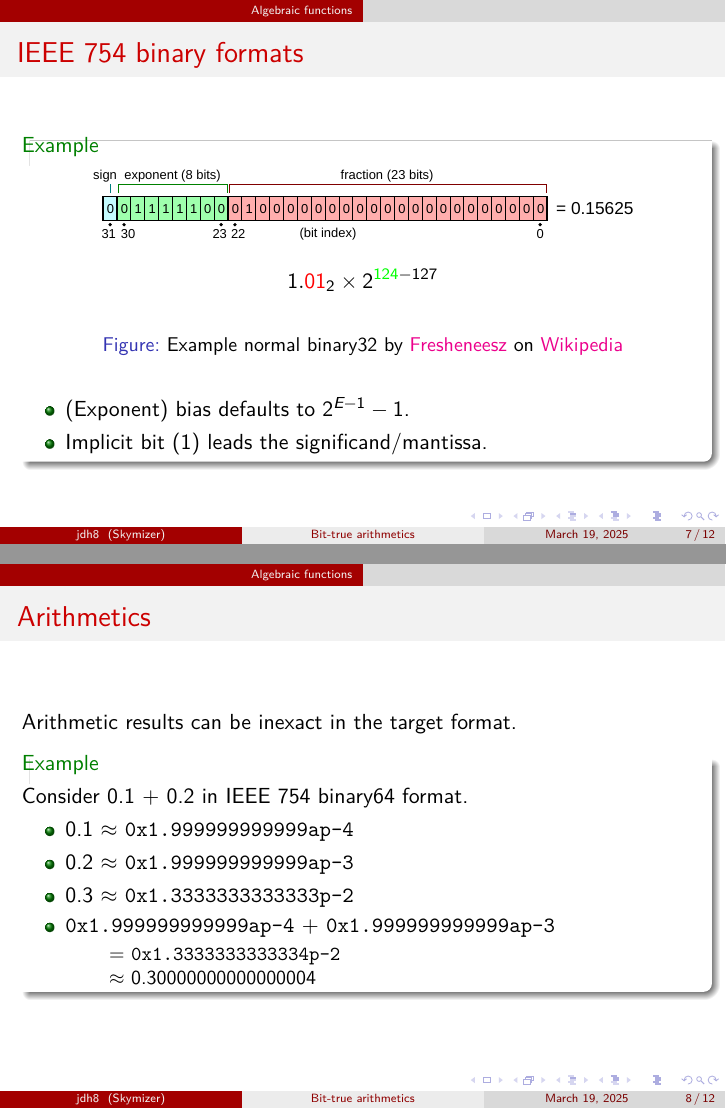
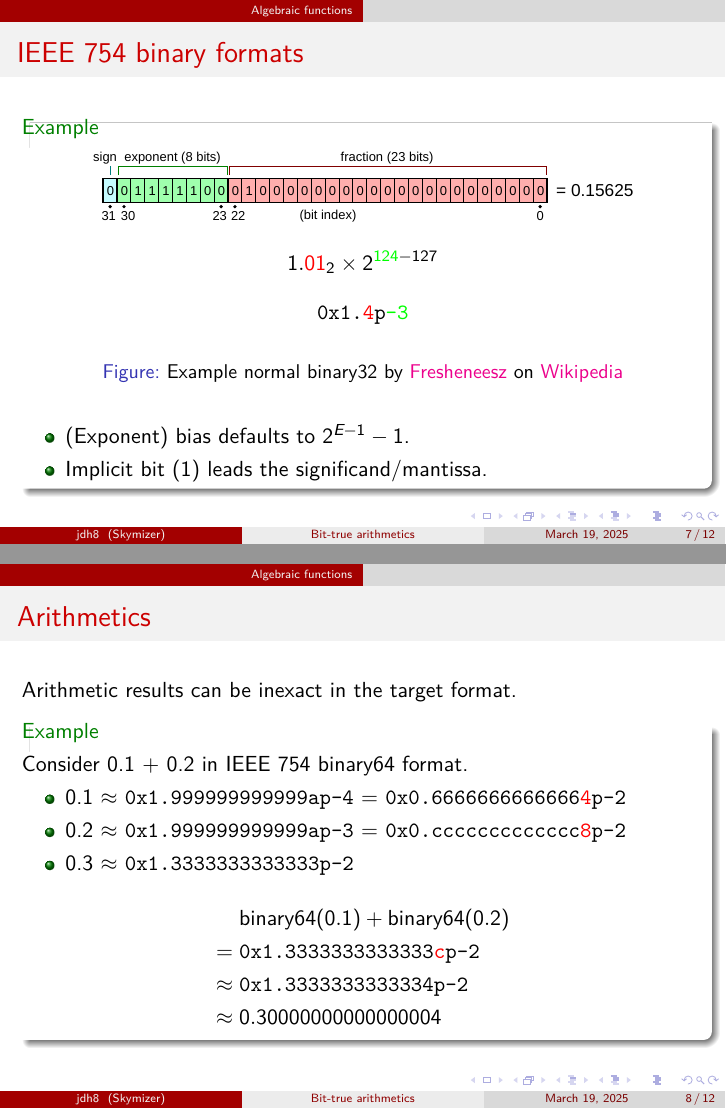
Before and after one commit to jdh8/bit-true-arithmetics, LaTeX slides (bit-true-arithmetics.tex): pages 7 and 8 of 12, joined at a grey line. Compiled offline with XeLaTeX.

Commit message:
Improve the saga of 0.1 + 0.2

```diff
--- a/bit-true-arithmetics.tex
+++ b/bit-true-arithmetics.tex
@@ -84,6 +84,9 @@
 		\begin{figure}
 			\includegraphics[width=0.8\textwidth]{assets/Float_example.pdf}
 			\[ 1.{\color{red}01}_2 \times 2^{{\color{green}124} - 127}  \]
+			\begin{center}
+				\ttfamily 0x1.{\color{red}4}p{\color{green}-3}
+			\end{center}
 			\caption{Example normal binary32 by
 				\href{https://en.wikipedia.org/wiki/User:Fresheneesz}{Fresheneesz} on
 				\href{https://commons.wikimedia.org/wiki/File:Float_example.svg}{Wikipedia}}
@@ -102,15 +105,16 @@
 		Consider 0.1 + 0.2 in IEEE 754 binary64 format.
 
 		\begin{itemize}
-			\item 0.1 $\approx$ \texttt{0x1.999999999999ap-4}
-			\item 0.2 $\approx$ \texttt{0x1.999999999999ap-3}
+			\item 0.1 $\approx$ \texttt{0x1.999999999999ap-4} = \texttt{0x0.6666666666666{\color{red}4}p-2}
+			\item 0.2 $\approx$ \texttt{0x1.999999999999ap-3} = \texttt{0x0.ccccccccccccc{\color{red}8}p-2}
 			\item 0.3 $\approx$ \texttt{0x1.3333333333333p-2}
-			\item \texttt{0x1.999999999999ap-4} + \texttt{0x1.999999999999ap-3}
-			      \begin{itemize}
-				      \item[] = \texttt{0x1.3333333333334p-2}
-				      \item[] $\approx$ 0.30000000000000004
-			      \end{itemize}
 		\end{itemize}
+		\begin{align*}
+			& \textup{binary64}(0.1) + \textup{binary64}(0.2)
+			\\ ={}& \texttt{0x1.3333333333333{\color{red}c}p-2}
+			\\ \approx{}& \texttt{0x1.3333333333334p-2}
+			\\ \approx{}& 0.30000000000000004
+		\end{align*}
 	\end{example}
 \end{frame}
 
```
